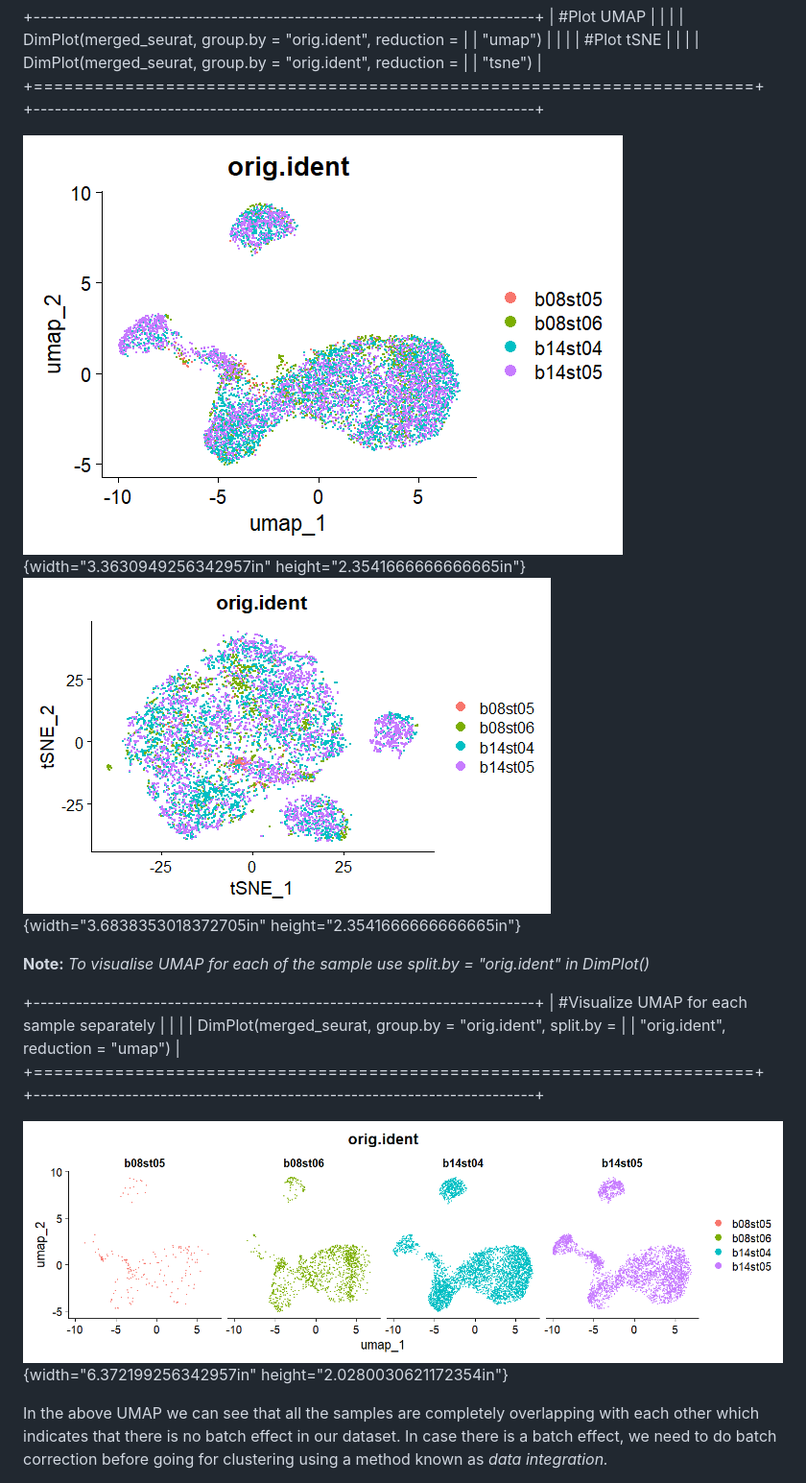
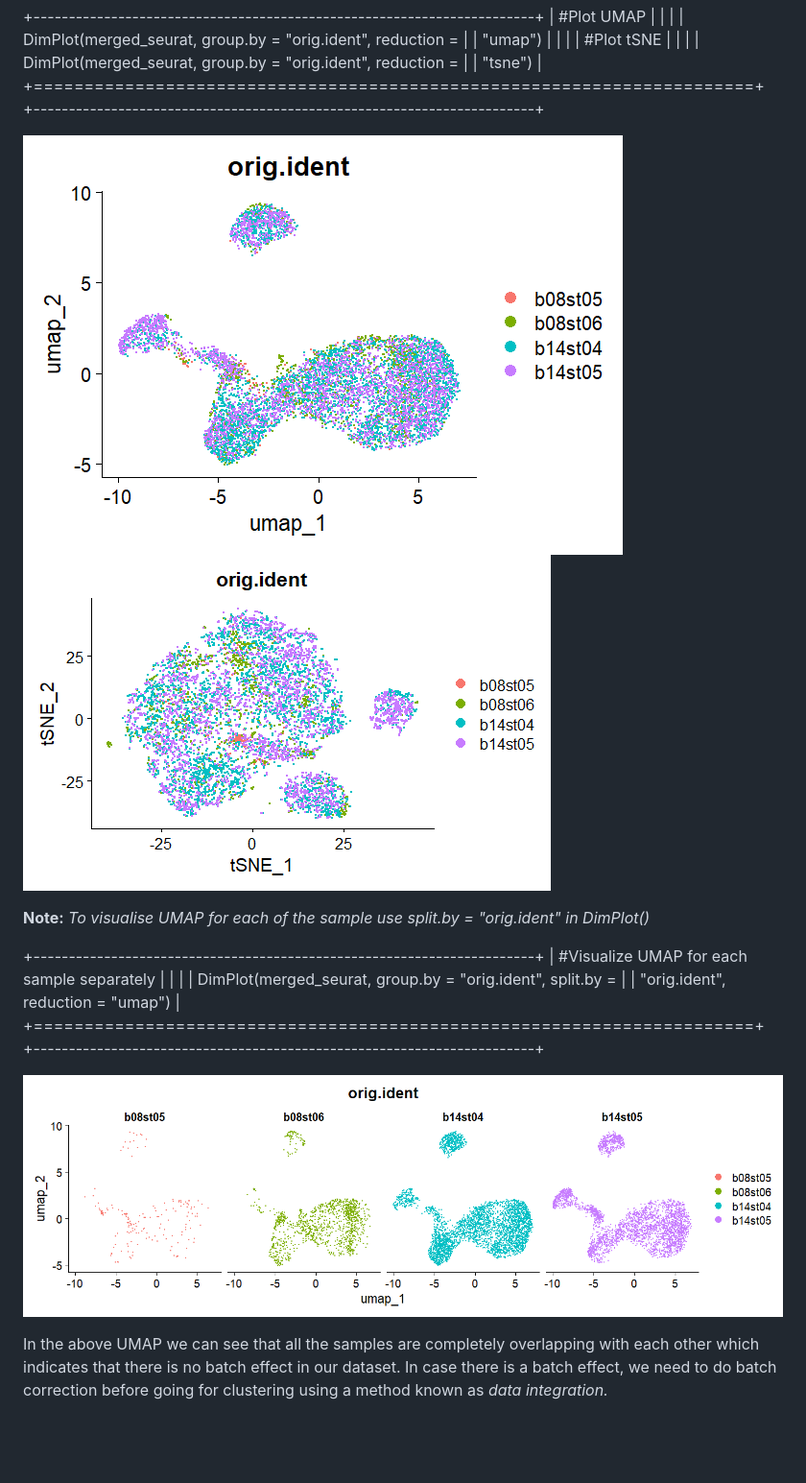
Before and after one commit to INGEN-HOPE/3rd_Indo-Vietnam_Workshop.github.io, a Markdown page: Module_5_Single_cell_RNASeq_Analysis.md, the part around one of its changes. Shown at 96% size. GitHub-like rendering; blank space fills up the shorter version.

```diff
--- a/Module_5_Single_cell_RNASeq_Analysis.md
+++ b/Module_5_Single_cell_RNASeq_Analysis.md
@@ -697,9 +675,7 @@ Let us have a look at the UMAP and tSNE plots:
 +=======================================================================+
 +-----------------------------------------------------------------------+
 
-![](images/media/image6.png){width="3.3630949256342957in"
-height="2.3541666666666665in"}![](images/media/image18.png){width="3.6838353018372705in"
-height="2.3541666666666665in"}
+![](images/media/image6.png)![](images/media/image18.png)
 
 **Note:** *To visualise UMAP for each of the sample use split.by =
 "orig.ident" in DimPlot()*
@@ -712,8 +688,7 @@ height="2.3541666666666665in"}
 +=======================================================================+
 +-----------------------------------------------------------------------+
 
-![](images/media/image23.png){width="6.372199256342957in"
-height="2.0280030621172354in"}
+![](images/media/image23.png)
 
 In the above UMAP we can see that all the samples are completely
 overlapping with each other which indicates that there is no batch
```
Also changed, not shown: other parts of Module_5_Single_cell_RNASeq_Analysis.md (+26 -56 lines).
